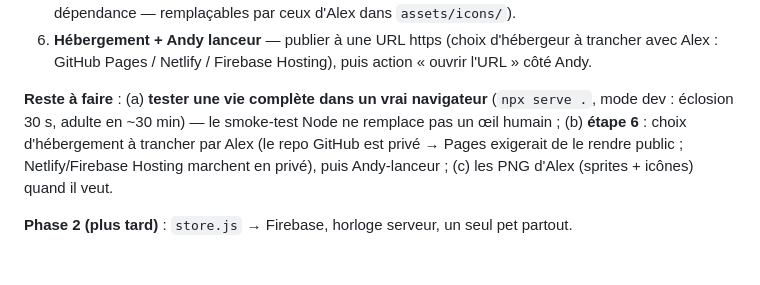
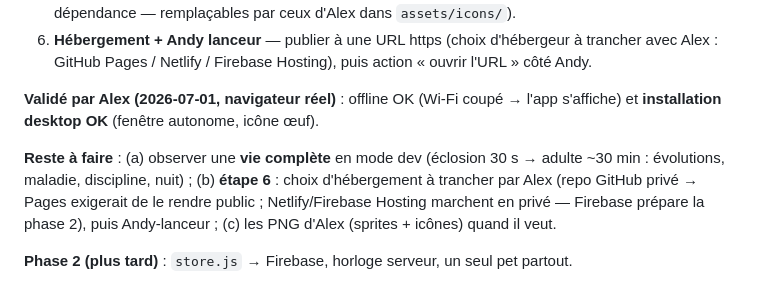
Before and after one commit to hialexpopa-ux/Tama, a Markdown page: HANDOFF.md, the part around the change. GitHub-like rendering.

Commit message:
docs: valider offline + installation desktop (test navigateur d'Alex)

```diff
--- a/HANDOFF.md
+++ b/HANDOFF.md
@@ -153,12 +153,15 @@ Chaque étape = commit(s) Conventional + HANDOFF.md à jour dedans + push.
    trancher avec Alex : GitHub Pages / Netlify / Firebase Hosting), puis action
    « ouvrir l'URL » côté Andy.
 
-**Reste à faire** : (a) **tester une vie complète dans un vrai navigateur**
-(`npx serve .`, mode dev : éclosion 30 s, adulte en ~30 min) — le smoke-test Node
-ne remplace pas un œil humain ; (b) **étape 6** : choix d'hébergement à trancher
-par Alex (le repo GitHub est privé → Pages exigerait de le rendre public ;
-Netlify/Firebase Hosting marchent en privé), puis Andy-lanceur ; (c) les PNG
-d'Alex (sprites + icônes) quand il veut.
+**Validé par Alex (2026-07-01, navigateur réel)** : offline OK (Wi-Fi coupé →
+l'app s'affiche) et **installation desktop OK** (fenêtre autonome, icône œuf).
+
+**Reste à faire** : (a) observer une **vie complète** en mode dev (éclosion 30 s
+→ adulte ~30 min : évolutions, maladie, discipline, nuit) ; (b) **étape 6** :
+choix d'hébergement à trancher par Alex (repo GitHub privé → Pages exigerait de
+le rendre public ; Netlify/Firebase Hosting marchent en privé — Firebase prépare
+la phase 2), puis Andy-lanceur ; (c) les PNG d'Alex (sprites + icônes) quand il
+veut.
 
 **Phase 2 (plus tard)** : `store.js` → Firebase, horloge serveur, un seul pet partout.
 
```
